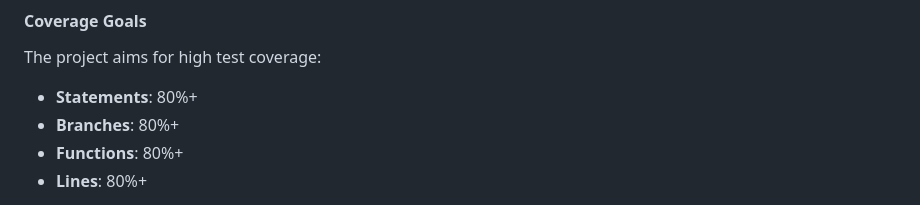
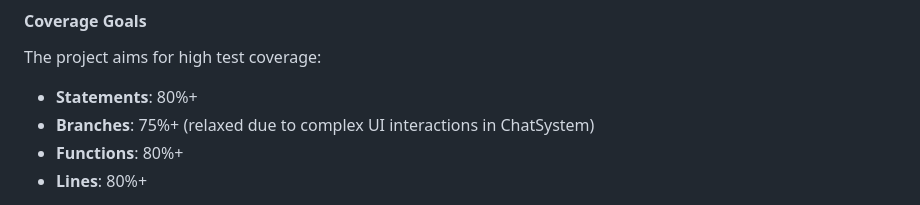
Before and after one commit to d7knight2/MarioGame, a Markdown page: README.md, the part around the change. GitHub-like rendering.

Commit message:
Fix documentation consistency for branch coverage threshold
- Updated README to reflect actual 75% branch coverage threshold
- Added explanation for relaxed branch coverage due to UI complexity
- Code review and security scan (CodeQL) completed successfully
- Zero security vulnerabilities found

Co-authored-by: d7knight2 <210300870+d7knight2@users.noreply.github.com>

```diff
--- a/README.md
+++ b/README.md
@@ -286,7 +286,7 @@ test('should save game state', () => {
 
 The project aims for high test coverage:
 - **Statements**: 80%+
-- **Branches**: 80%+
+- **Branches**: 75%+ (relaxed due to complex UI interactions in ChatSystem)
 - **Functions**: 80%+
 - **Lines**: 80%+
 
```
